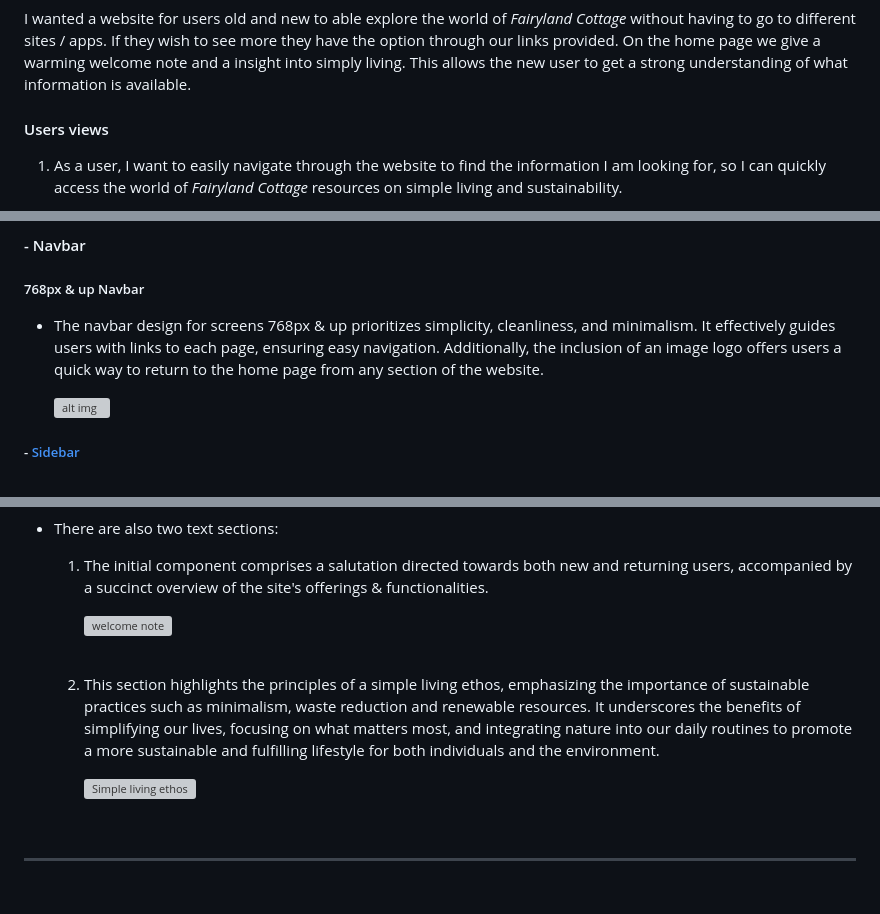
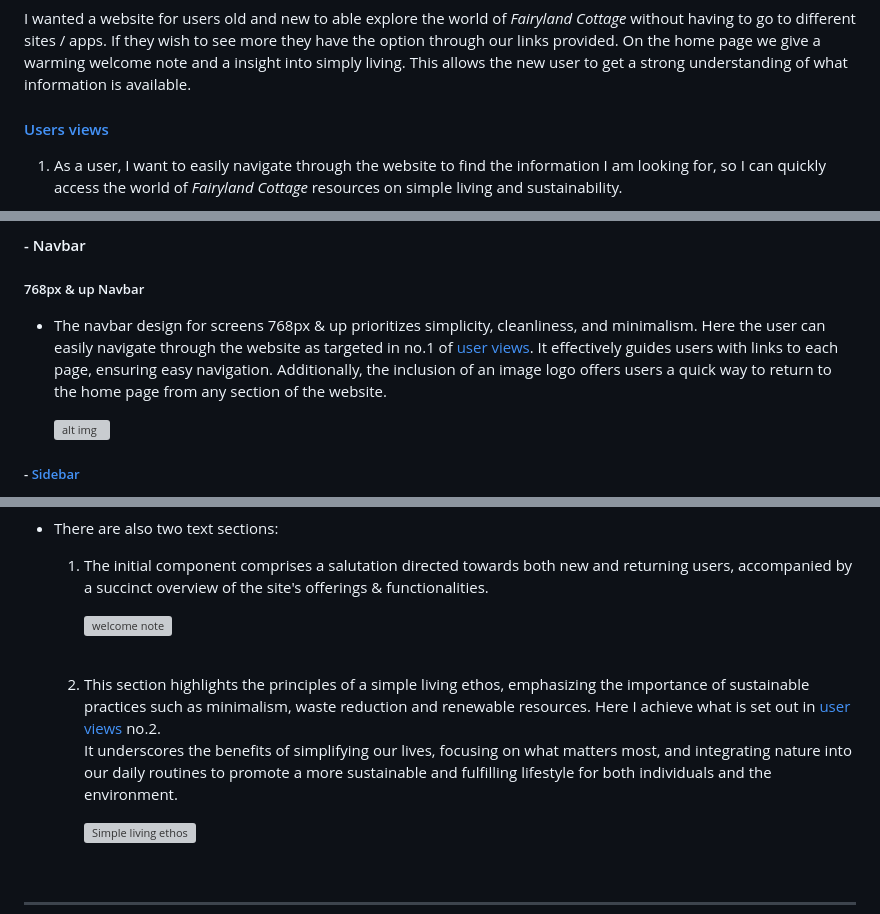
Before and after one commit to KrisCanCrypto/Fairyland-Cottage, a Markdown page: README.md, 3 parts joined by grey strips. Drawn GitHub-style; blank space fills up the shorter version; grey boxes are pictures that could not be loaded.

Commit message:
docs: Links in README user views are achieved

```diff
--- a/README.md
+++ b/README.md
@@ -35,7 +35,7 @@ This project website is a resource for individuals interested in living a simple
 I wanted a website for users old and new to able explore the world of _Fairyland Cottage_ without having to go to different sites / apps. If they wish to see more they have the option through our links provided.
 On the home page we give a warming welcome note and a insight into simply living. This allows the new user to get a strong understanding of what information is available.
 
-#### Users views
+#### [Users views](#users-views)
 
 1. As a user, I want to easily navigate through the website to find the information I am looking for, so I can quickly access the world of _Fairyland Cottage_ resources on simple living and sustainability.
 
@@ -137,7 +137,7 @@ On the home page we give a warming welcome note and a insight into simply living
 
 ##### 768px & up Navbar
 
-- The navbar design for screens 768px & up prioritizes simplicity, cleanliness, and minimalism. It effectively guides users with links to each page, ensuring easy navigation. Additionally, the inclusion of an image logo offers users a quick way to return to the home page from any section of the website.
+- The navbar design for screens 768px & up prioritizes simplicity, cleanliness, and minimalism. Here the user can easily navigate through the website as targeted in no.1 of [user views](#users-views). It effectively guides users with links to each page, ensuring easy navigation. Additionally, the inclusion of an image logo offers users a quick way to return to the home page from any section of the website.
 
   ![alt img](assets/images/navbar-768px.webp)
 
@@ -174,7 +174,7 @@ The landing page displays one of two hero images located in the [images](#images
 
   <br>
 
-  2. This section highlights the principles of a simple living ethos, emphasizing the importance of sustainable practices such as minimalism, waste reduction and renewable resources. It underscores the benefits of simplifying our lives, focusing on what matters most, and integrating nature into our daily routines to promote a more sustainable and fulfilling lifestyle for both individuals and the environment.
+  2. This section highlights the principles of a simple living ethos, emphasizing the importance of sustainable practices such as minimalism, waste reduction and renewable resources. Here I achieve what is set out in [user views](#users-views) no.2. <br>It underscores the benefits of simplifying our lives, focusing on what matters most, and integrating nature into our daily routines to promote a more sustainable and fulfilling lifestyle for both individuals and the environment.
 
      <img src="assets/images/simple-living.webp" alt="Simple living ethos" width="500"/>
 
```
Also changed, not shown: other parts of README.md (+1 -1 lines).
